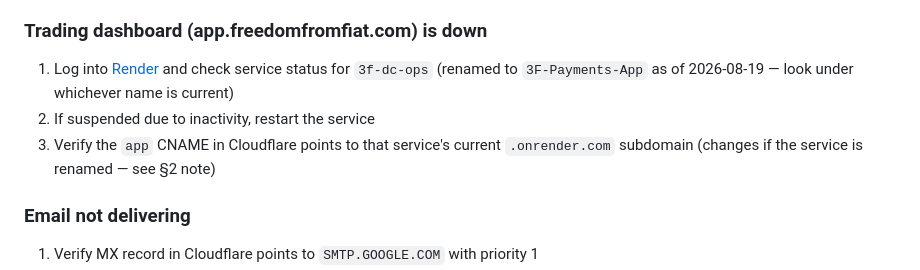
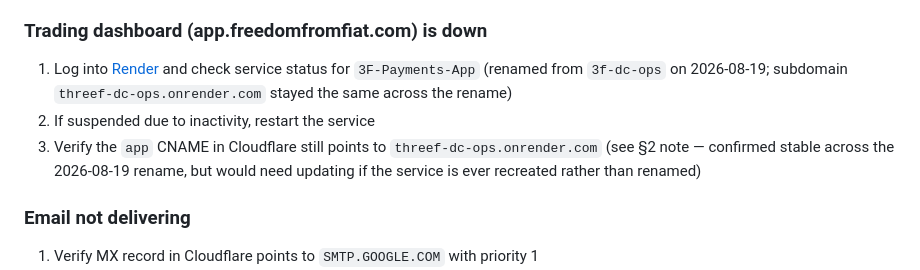
Before and after one commit to jon-m-normile/freedomfromfiat.com, a Markdown page: INFRASTRUCTURE.md, the part around one of its changes. GitHub-like rendering.

```diff
--- a/INFRASTRUCTURE.md
+++ b/INFRASTRUCTURE.md
@@ -165,9 +165,9 @@ Cloudflare SSL has lapsed or there's a configuration issue.
 4. Check GitHub Pages settings in repo → Settings → Pages — confirm custom domain is set
 
 ### Trading dashboard (app.freedomfromfiat.com) is down
-1. Log into [Render](https://render.com) and check service status for `3f-dc-ops` (renamed to `3F-Payments-App` as of 2026-08-19 — look under whichever name is current)
+1. Log into [Render](https://render.com) and check service status for `3F-Payments-App` (renamed from `3f-dc-ops` on 2026-08-19; subdomain `threef-dc-ops.onrender.com` stayed the same across the rename)
 2. If suspended due to inactivity, restart the service
-3. Verify the `app` CNAME in Cloudflare points to that service's current `.onrender.com` subdomain (changes if the service is renamed — see §2 note)
+3. Verify the `app` CNAME in Cloudflare still points to `threef-dc-ops.onrender.com` (see §2 note — confirmed stable across the 2026-08-19 rename, but would need updating if the service is ever recreated rather than renamed)
 
 ### Email not delivering
 1. Verify MX record in Cloudflare points to `SMTP.GOOGLE.COM` with priority 1
```
Also changed, not shown: other parts of INFRASTRUCTURE.md (+2 -2 lines).
